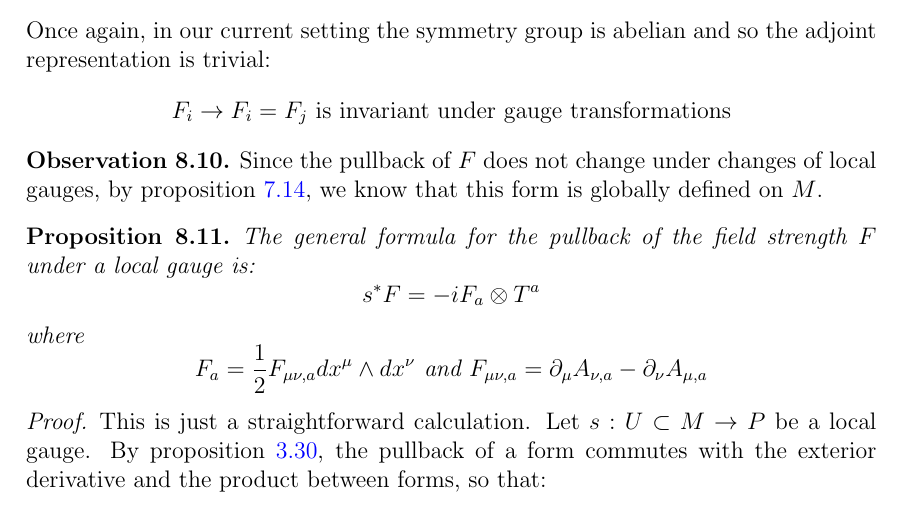
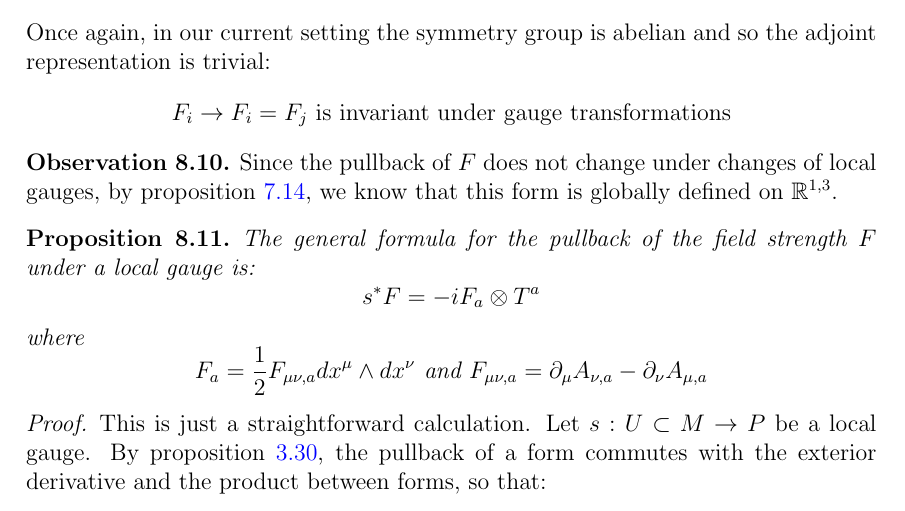
Before and after one commit to GabrieleNovelli/Master-Thesis, a LaTeX thesis (Master_Thesis.tex): part of page 101 of 110, cut so that both start at the same text. Compiled offline with pdfLaTeX.

Commit message:
Update Master_Thesis.tex

```diff
--- a/Master_Thesis.tex
+++ b/Master_Thesis.tex
@@ -2832,7 +2832,7 @@
 	Once again, in our current setting the symmetry group is abelian and so the adjoint representation is trivial:
 	$$F_i\rightarrow F_i=F_j\hbox{ is invariant under gauge transformations}$$
 	\begin{Obs}
-		Since the pullback of $F$ does not change under changes of local gauges, by proposition \ref{Prop_7.2.2}, we know that this form is globally defined on $M$.
+		Since the pullback of $F$ does not change under changes of local gauges, by proposition \ref{Prop_7.2.2}, we know that this form is globally defined on $\mathbb{R}^{1,3}$.
 	\end{Obs}
 	\begin{Prop}
 		The general formula for the pullback of the field strength $F$ under a local gauge is:
```
Also changed, not shown: Master_Thesis.tex (2 more changed lines).
